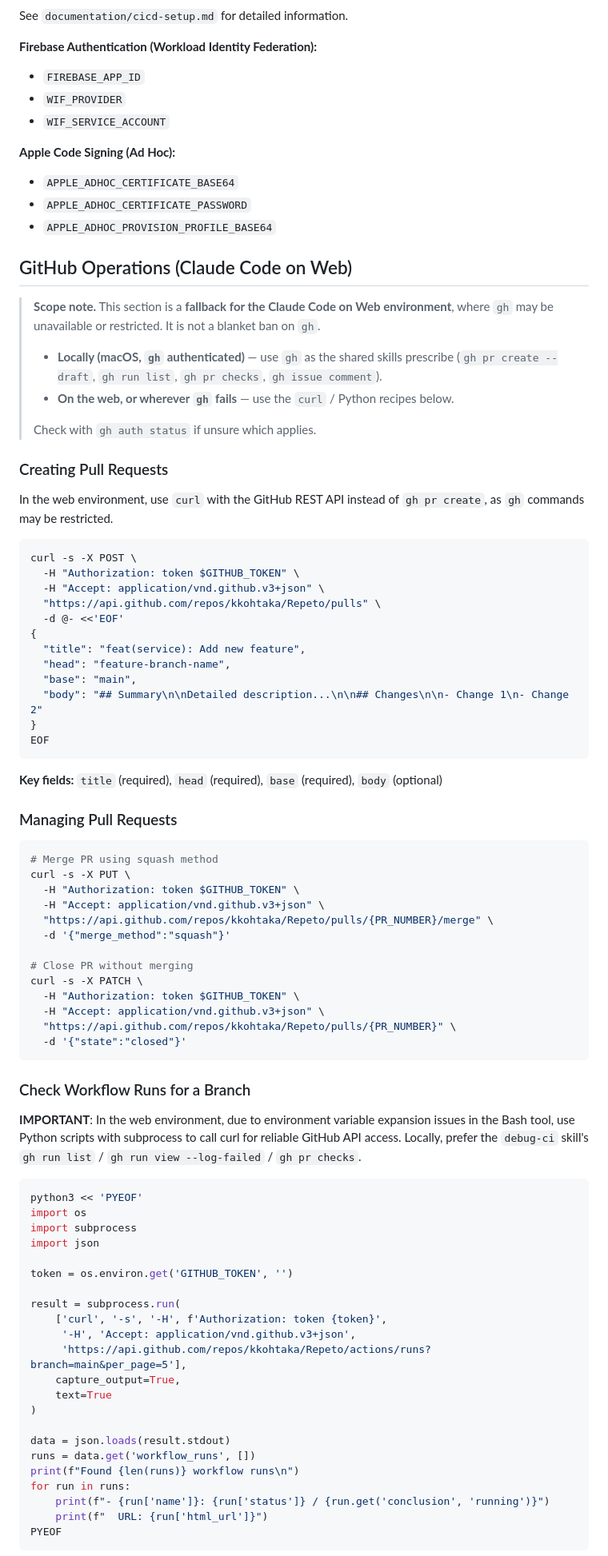
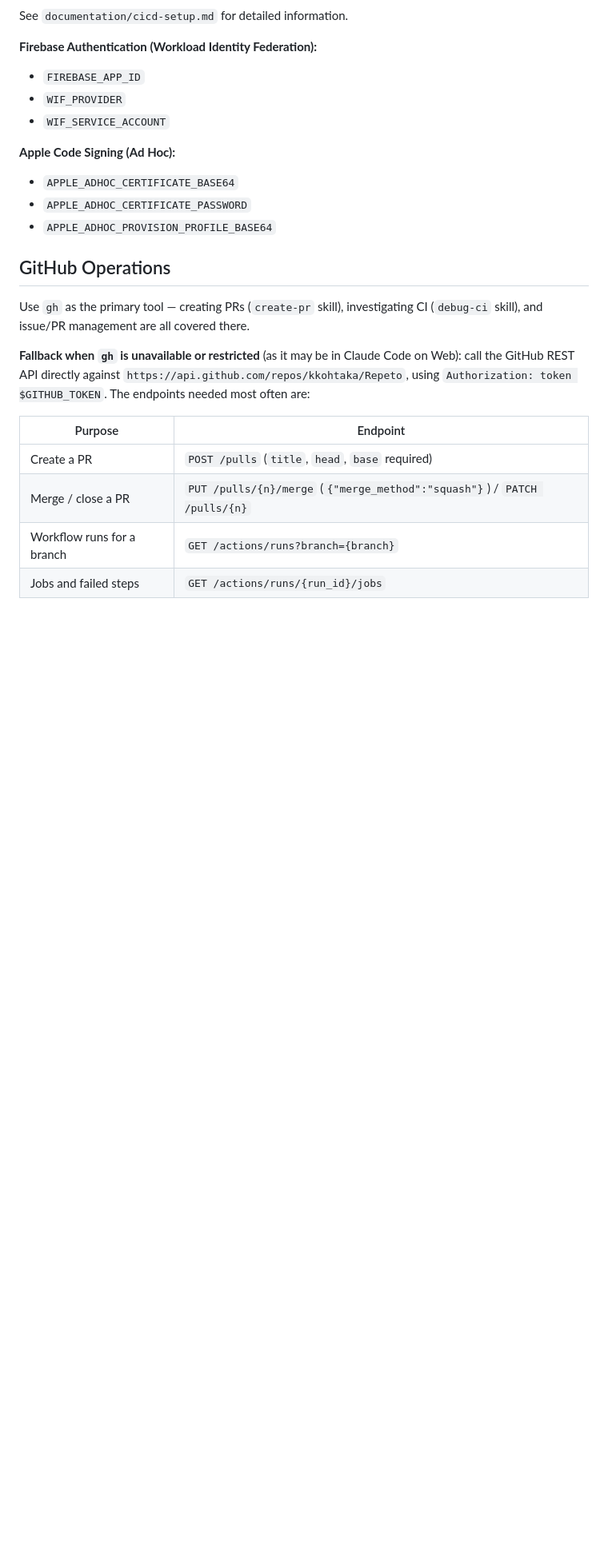
Before and after one commit to kkohtaka/Repeto, a Markdown page: CLAUDE.md, the part around one of its changes. Shown at 80% size. Rendered like a GitHub page; blank space fills up the shorter version.

````diff
--- a/CLAUDE.md
+++ b/CLAUDE.md
@@ -439,85 +408,19 @@ See `documentation/cicd-setup.md` for detailed information.
 - `APPLE_ADHOC_CERTIFICATE_PASSWORD`
 - `APPLE_ADHOC_PROVISION_PROFILE_BASE64`
 
-## GitHub Operations (Claude Code on Web)
+## GitHub Operations
 
-> **Scope note.** This section is a **fallback for the Claude Code on Web environment**, where
-> `gh` may be unavailable or restricted. It is not a blanket ban on `gh`.
->
-> - **Locally (macOS, `gh` authenticated)** — use `gh` as the shared skills prescribe
->   (`gh pr create --draft`, `gh run list`, `gh pr checks`, `gh issue comment`).
-> - **On the web, or wherever `gh` fails** — use the `curl` / Python recipes below.
->
-> Check with `gh auth status` if unsure which applies.
+Use `gh` as the primary tool — creating PRs (`create-pr` skill), investigating CI (`debug-ci`
+skill), and issue/PR management are all covered there.
 
-### Creating Pull Requests
+**Fallback when `gh` is unavailable or restricted** (as it may be in Claude Code on Web): call the
+GitHub REST API directly against `https://api.github.com/repos/kkohtaka/Repeto`, using
+`Authorization: token $GITHUB_TOKEN`. The endpoints needed most often are:
 
-In the web environment, use `curl` with the GitHub REST API instead of `gh pr create`, as `gh`
-commands may be restricted.
+| Purpose | Endpoint |
+| --- | --- |
+| Create a PR | `POST /pulls` (`title`, `head`, `base` required) |
+| Merge / close a PR | `PUT /pulls/{n}/merge` (`{"merge_method":"squash"}`) / `PATCH /pulls/{n}` |
+| Workflow runs for a branch | `GET /actions/runs?branch={branch}` |
+| Jobs and failed steps | `GET /actions/runs/{run_id}/jobs` |
 
-```bash
-curl -s -X POST \
-  -H "Authorization: token $GITHUB_TOKEN" \
-  -H "Accept: application/vnd.github.v3+json" \
-  "https://api.github.com/repos/kkohtaka/Repeto/pulls" \
-  -d @- <<'EOF'
-{
-  "title": "feat(service): Add new feature",
-  "head": "feature-branch-name",
-  "base": "main",
-  "body": "## Summary\n\nDetailed description...\n\n## Changes\n\n- Change 1\n- Change 2"
-}
-EOF
-```
-
-**Key fields:** `title` (required), `head` (required), `base` (required), `body` (optional)
-
-### Managing Pull Requests
-
-```bash
-# Merge PR using squash method
-curl -s -X PUT \
-  -H "Authorization: token $GITHUB_TOKEN" \
-  -H "Accept: application/vnd.github.v3+json" \
-  "https://api.github.com/repos/kkohtaka/Repeto/pulls/{PR_NUMBER}/merge" \
-  -d '{"merge_method":"squash"}'
-
-# Close PR without merging
-curl -s -X PATCH \
-  -H "Authorization: token $GITHUB_TOKEN" \
-  -H "Accept: application/vnd.github.v3+json" \
-  "https://api.github.com/repos/kkohtaka/Repeto/pulls/{PR_NUMBER}" \
-  -d '{"state":"closed"}'
-```
-
-### Check Workflow Runs for a Branch
-
-**IMPORTANT**: In the web environment, due to environment variable expansion issues in the Bash
-tool, use Python scripts with subprocess to call curl for reliable GitHub API access. Locally,
-prefer the `debug-ci` skill's `gh run list` / `gh run view --log-failed` / `gh pr checks`.
-
-```bash
-python3 << 'PYEOF'
-import os
-import subprocess
-import json
-
-token = os.environ.get('GITHUB_TOKEN', '')
-
-result = subprocess.run(
-    ['curl', '-s', '-H', f'Authorization: token {token}',
-     '-H', 'Accept: application/vnd.github.v3+json',
-     'https://api.github.com/repos/kkohtaka/Repeto/actions/runs?branch=main&per_page=5'],
-    capture_output=True,
-    text=True
-)
-
-data = json.loads(result.stdout)
-runs = data.get('workflow_runs', [])
-print(f"Found {len(runs)} workflow runs\n")
-for run in runs:
-    print(f"- {run['name']}: {run['status']} / {run.get('conclusion', 'running')}")
-    print(f"  URL: {run['html_url']}")
-PYEOF
-```
-
````
Also changed, not shown: other parts of CLAUDE.md (+26 -83 lines).
